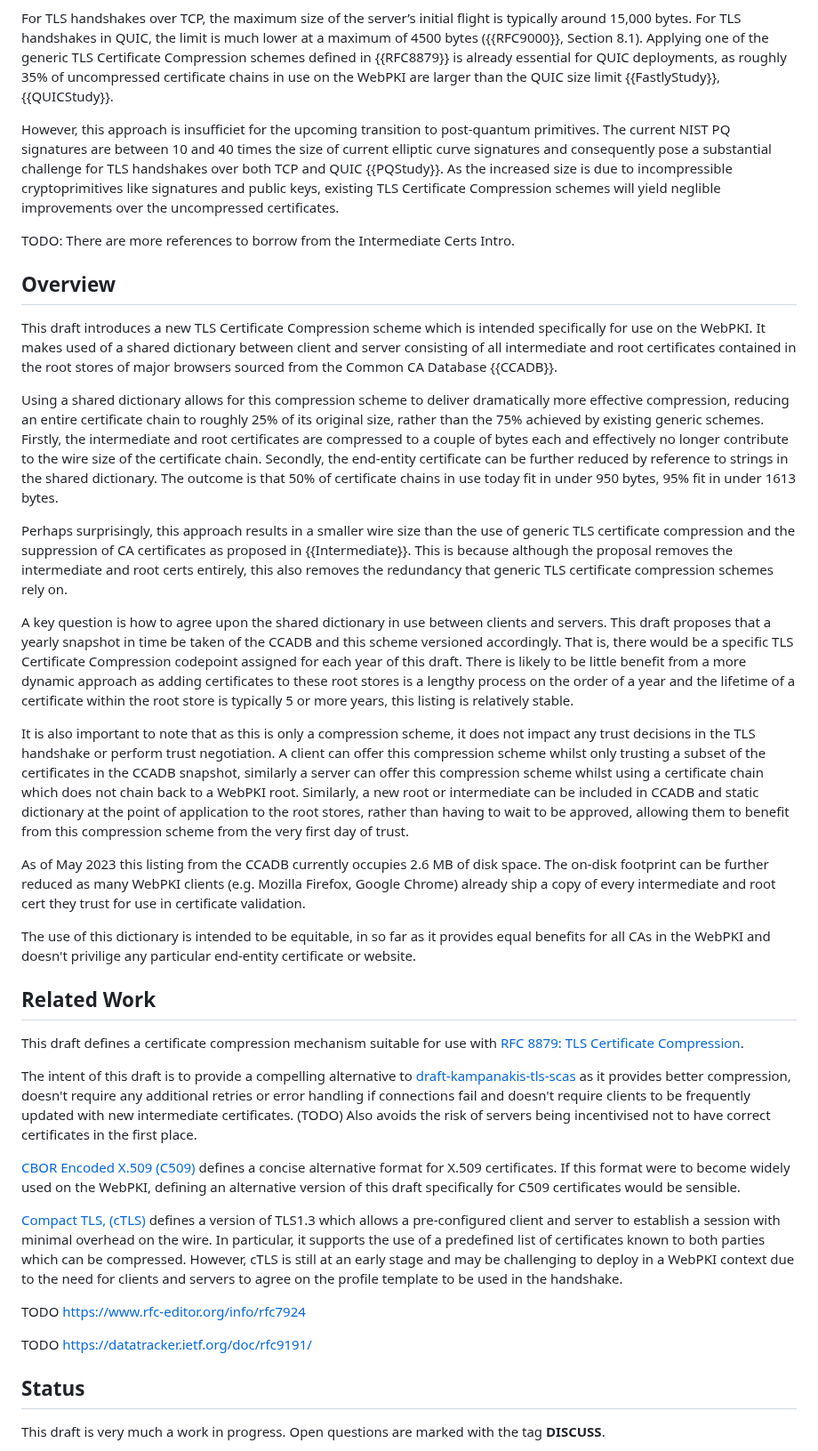
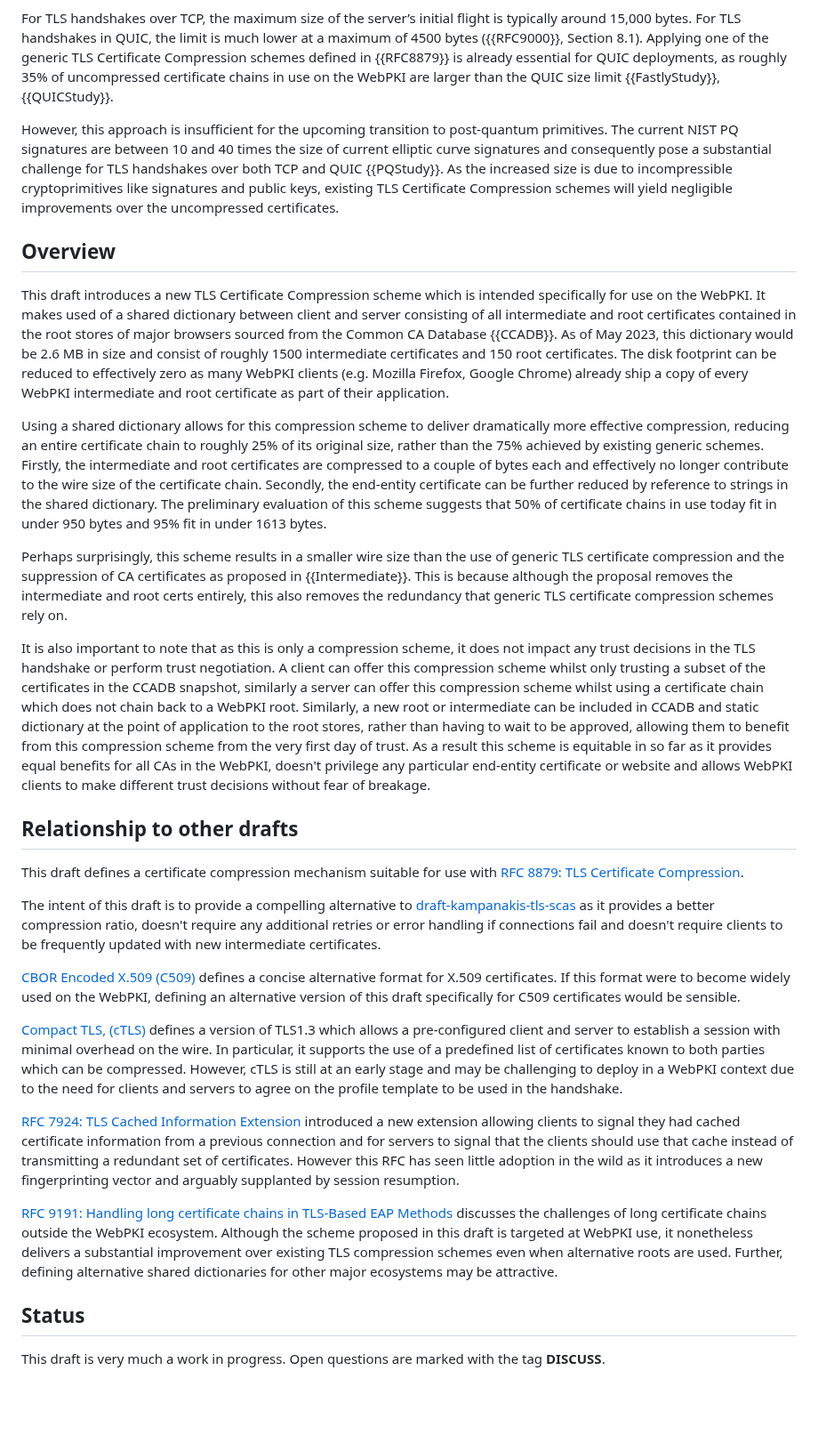
Before and after one commit to tlswg/draft-ietf-tls-cert-abridge, a Markdown page: draft-jackson-tls-cert-abridge.md, the part around the change. Shown at 89% size. Drawn GitHub-style; blank space fills up the shorter version.

Commit message:
Rework introduction and relationship to other drafts.

```diff
--- a/draft-jackson-tls-cert-abridge.md
+++ b/draft-jackson-tls-cert-abridge.md
@@ -91,39 +91,31 @@ When a server responds to a TLS Client Hello, its initial flight of packets is l
 
 For TLS handshakes over TCP, the maximum size of the server’s initial flight is typically around 15,000 bytes. For TLS handshakes in QUIC, the limit is much lower at a maximum of 4500 bytes ({{RFC9000}}, Section 8.1). Applying one of the generic TLS Certificate Compression schemes defined in {{RFC8879}} is already essential for QUIC deployments, as roughly 35% of uncompressed certificate chains in use on the WebPKI are larger than the QUIC size limit {{FastlyStudy}}, {{QUICStudy}}.
 
-However, this approach is insufficiet for the upcoming transition to post-quantum primitives. The current NIST PQ signatures are between 10 and 40 times the size of current elliptic curve signatures and consequently pose a substantial challenge for TLS handshakes over both TCP and QUIC {{PQStudy}}. As the increased size is due to incompressible cryptoprimitives like signatures and public keys, existing TLS Certificate Compression schemes will yield neglible improvements over the uncompressed certificates.
-
-TODO: There are more references to borrow from the Intermediate Certs Intro.
+However, this approach is insufficient for the upcoming transition to post-quantum primitives. The current NIST PQ signatures are between 10 and 40 times the size of current elliptic curve signatures and consequently pose a substantial challenge for TLS handshakes over both TCP and QUIC {{PQStudy}}. As the increased size is due to incompressible cryptoprimitives like signatures and public keys, existing TLS Certificate Compression schemes will yield negligible improvements over the uncompressed certificates.
 
 ## Overview
 
-This draft introduces a new TLS Certificate Compression scheme which is intended specifically for use on the WebPKI. It makes used of a shared dictionary between client and server consisting of all intermediate and root certificates contained in the root stores of major browsers sourced from the Common CA Database {{CCADB}}.
+This draft introduces a new TLS Certificate Compression scheme which is intended specifically for use on the WebPKI. It makes used of a shared dictionary between client and server consisting of all intermediate and root certificates contained in the root stores of major browsers sourced from the Common CA Database {{CCADB}}. As of May 2023, this dictionary would be 2.6 MB in size and consist of roughly 1500 intermediate certificates and 150 root certificates. The disk footprint can be reduced to effectively zero as many WebPKI clients (e.g. Mozilla Firefox, Google Chrome) already ship a copy of every WebPKI intermediate and root certificate as part of their application.
 
-Using a shared dictionary allows for this compression scheme to deliver dramatically more effective compression, reducing an entire certificate chain to roughly 25% of its original size, rather than the 75% achieved by existing generic schemes. Firstly, the intermediate and root certificates are compressed to a couple of bytes each and effectively no longer contribute to the wire size of the certificate chain. Secondly, the end-entity certificate can be further reduced by reference to strings in the shared dictionary. The outcome is that 50% of certificate chains in use today fit in under 950 bytes, 95% fit in under 1613 bytes.
+Using a shared dictionary allows for this compression scheme to deliver dramatically more effective compression, reducing an entire certificate chain to roughly 25% of its original size, rather than the 75% achieved by existing generic schemes. Firstly, the intermediate and root certificates are compressed to a couple of bytes each and effectively no longer contribute to the wire size of the certificate chain. Secondly, the end-entity certificate can be further reduced by reference to strings in the shared dictionary. The preliminary evaluation of this scheme suggests that 50% of certificate chains in use today fit in under 950 bytes and 95% fit in under 1613 bytes.
 
-Perhaps surprisingly, this approach results in a smaller wire size than the use of generic TLS certificate compression and the suppression of CA certificates as proposed in {{Intermediate}}. This is because although the proposal removes the intermediate and root certs entirely, this also removes the redundancy that generic TLS certificate compression schemes rely on.
+Perhaps surprisingly, this scheme results in a smaller wire size than the use of generic TLS certificate compression and the suppression of CA certificates as proposed in {{Intermediate}}. This is because although the proposal removes the intermediate and root certs entirely, this also removes the redundancy that generic TLS certificate compression schemes rely on.
 
-A key question is how to agree upon the shared dictionary in use between clients and servers. This draft proposes that a yearly snapshot in time be taken of the CCADB and this scheme versioned accordingly. That is, there would be a specific TLS Certificate Compression codepoint assigned for each year of this draft. There is likely to be little benefit from a more dynamic approach as adding certificates to these root stores is a lengthy process on the order of a year and the lifetime of a certificate within the root store is typically 5 or more years, this listing is relatively stable.
+It is also important to note that as this is only a compression scheme, it does not impact any trust decisions in the TLS handshake or perform trust negotiation. A client can offer this compression scheme whilst only trusting a subset of the certificates in the CCADB snapshot, similarly a server can offer this compression scheme whilst using a certificate chain which does not chain back to a WebPKI root. Similarly, a new root or intermediate can be included in CCADB and static dictionary at the point of application to the root stores, rather than having to wait to be approved, allowing them to benefit from this compression scheme from the very first day of trust. As a result this scheme is equitable in so far as it provides equal benefits for all CAs in the WebPKI, doesn't privilege any particular end-entity certificate or website and allows WebPKI clients to make different trust decisions without fear of breakage.
 
-It is also important to note that as this is only a compression scheme, it does not impact any trust decisions in the TLS handshake or perform trust negotiation. A client can offer this compression scheme whilst only trusting a subset of the certificates in the CCADB snapshot, similarly a server can offer this compression scheme whilst using a certificate chain which does not chain back to a WebPKI root. Similarly, a new root or intermediate can be included in CCADB and static dictionary at the point of application to the root stores, rather than having to wait to be approved, allowing them to benefit from this compression scheme from the very first day of trust.
-
-As of May 2023 this listing from the CCADB currently occupies 2.6 MB of disk space. The on-disk footprint can be further reduced as many WebPKI clients (e.g. Mozilla Firefox, Google Chrome) already ship a copy of every intermediate and root cert they trust for use in certificate validation.
-
-The use of this dictionary is intended to be equitable, in so far as it provides equal benefits for all CAs in the WebPKI and doesn't privilige any particular end-entity certificate or website.
-
-## Related Work
+## Relationship to other drafts
 
 This draft defines a certificate compression mechanism suitable for use with [RFC 8879: TLS Certificate Compression](https://www.rfc-editor.org/rfc/rfc8879.html).
 
-The intent of this draft is to provide a compelling alternative to [draft-kampanakis-tls-scas](https://www.ietf.org/id/draft-kampanakis-tls-scas-latest-03.html) as it provides better compression, doesn't require any additional retries or error handling if connections fail and doesn't require clients to be frequently updated with new intermediate certificates. (TODO) Also avoids the risk of servers being incentivised not to have correct certificates in the first place.
+The intent of this draft is to provide a compelling alternative to [draft-kampanakis-tls-scas](https://www.ietf.org/id/draft-kampanakis-tls-scas-latest-03.html) as it provides a better compression ratio, doesn't require any additional retries or error handling if connections fail and doesn't require clients to be frequently updated with new intermediate certificates.
 
 [CBOR Encoded X.509 (C509)](https://www.ietf.org/archive/id/draft-ietf-cose-cbor-encoded-cert-05.html) defines a concise alternative format for X.509 certificates. If this format were to become widely used on the WebPKI, defining an alternative version of this draft specifically for C509 certificates would be sensible.
 
 [Compact TLS, (cTLS)](https://www.ietf.org/archive/id/draft-ietf-tls-ctls-08.html) defines a version of TLS1.3 which allows a pre-configured client and server to establish a session with minimal overhead on the wire. In particular, it supports the use of a predefined list of certificates known to both parties which can be compressed. However, cTLS is still at an early stage and may be challenging to deploy in a WebPKI context due to the need for clients and servers to agree on the profile template to be used in the handshake.
 
-TODO https://www.rfc-editor.org/info/rfc7924
+[RFC 7924: TLS Cached Information Extension]( https://www.rfc-editor.org/info/rfc7924) introduced a new extension allowing clients to signal they had cached certificate information from a previous connection and for servers to signal that the clients should use that cache instead of transmitting a redundant set of certificates. However this RFC has seen little adoption in the wild as it introduces a new fingerprinting vector and arguably supplanted by session resumption.
 
-TODO https://datatracker.ietf.org/doc/rfc9191/
+[RFC 9191: Handling long certificate chains in TLS-Based EAP Methods](https://www.rfc-editor.org/rfc/rfc9191.txt) discusses the challenges of long certificate chains outside the WebPKI ecosystem. Although the scheme proposed in this draft is targeted at WebPKI use, it nonetheless delivers a substantial improvement over existing TLS compression schemes even when alternative roots are used. Further, defining alternative shared dictionaries for other major ecosystems may be attractive.
 
 ## Status
 
```
